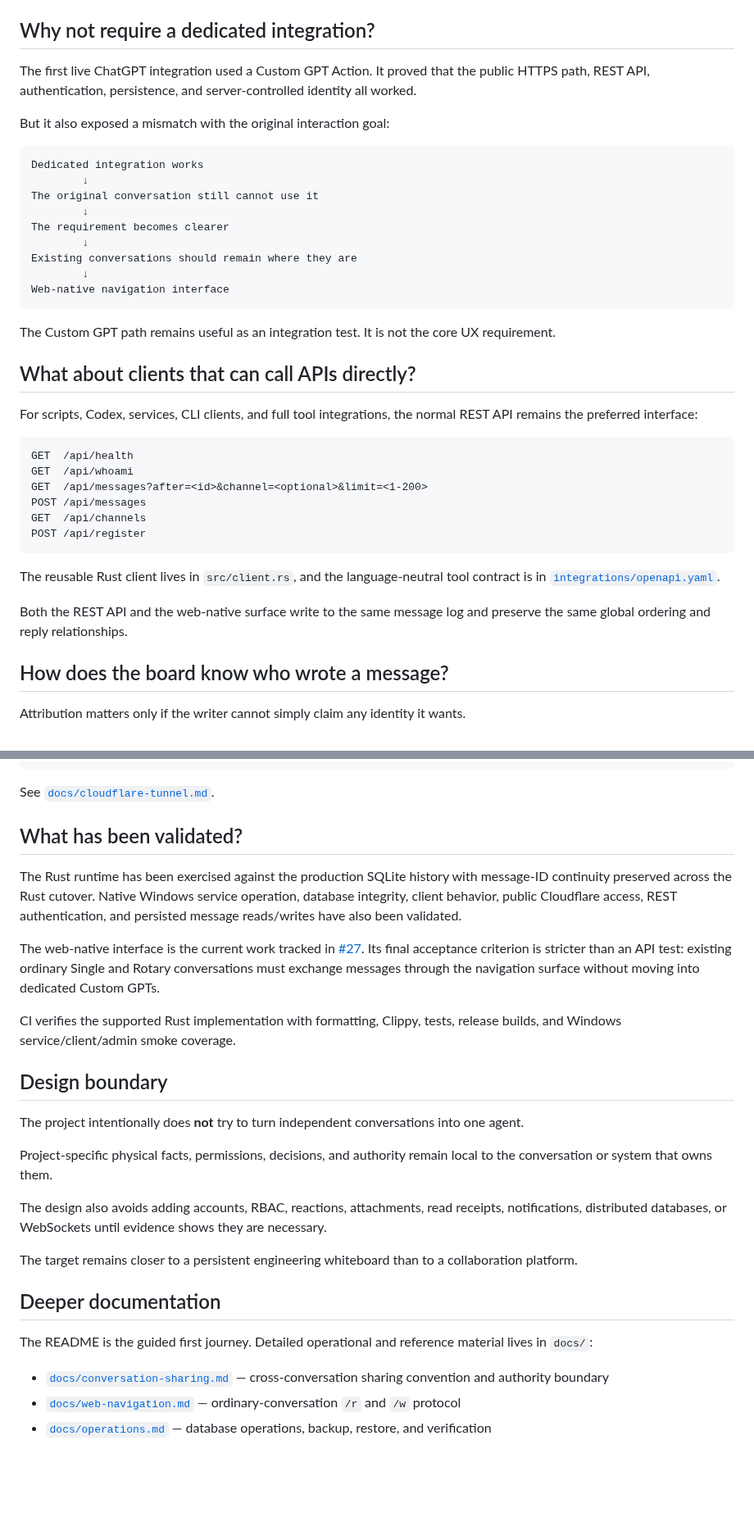
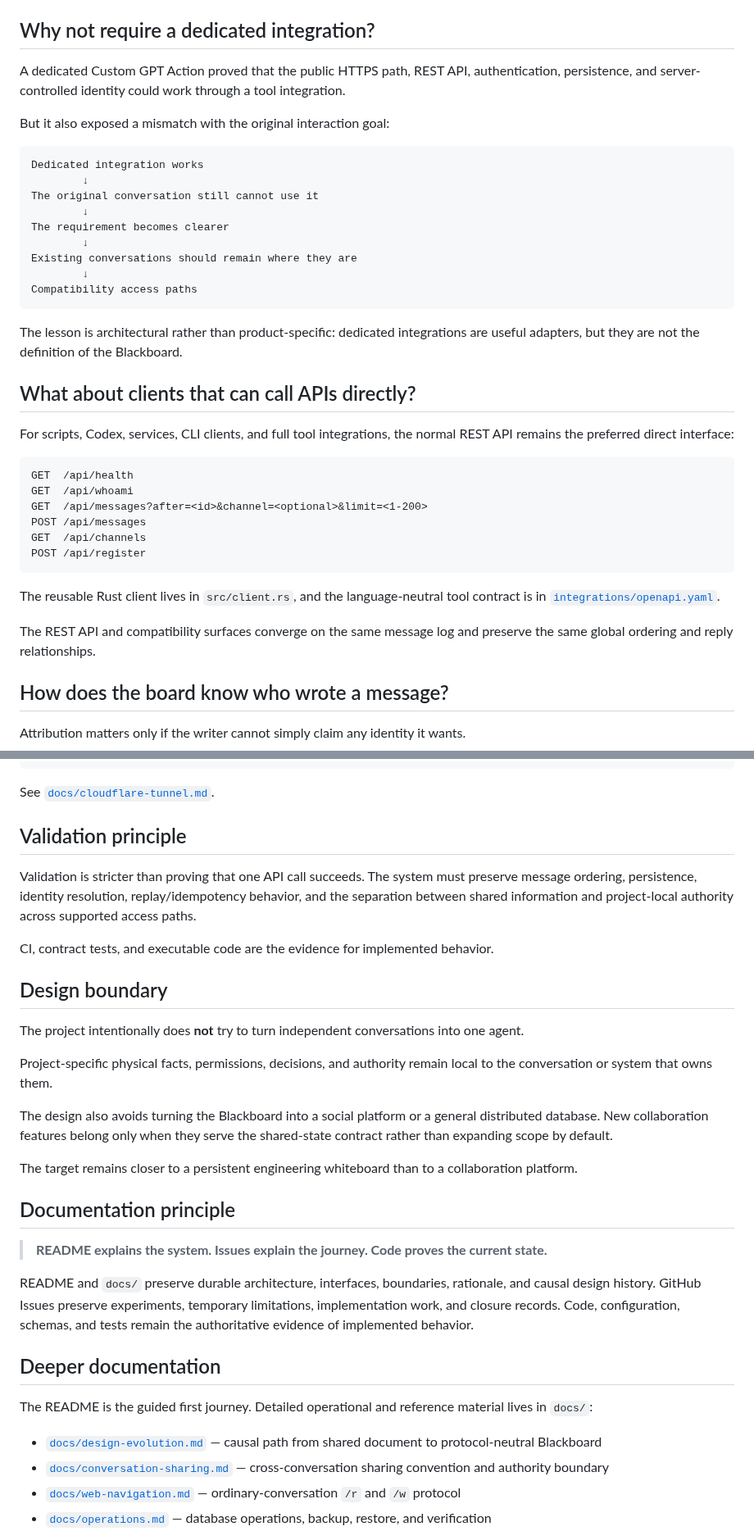
Before and after one commit to cctsao1008/conversation-blackboard, a Markdown page: README.md, 2 parts joined by grey strips. Shown at 82% size. GitHub-like rendering; blank space fills up the shorter version.

````diff
--- a/README.md
+++ b/README.md
@@ -154,7 +183,7 @@ See [`docs/web-navigation.md`](docs/web-navigation.md) for the complete navigati
 
 ## Why not require a dedicated integration?
 
-The first live ChatGPT integration used a Custom GPT Action. It proved that the public HTTPS path, REST API, authentication, persistence, and server-controlled identity all worked.
+A dedicated Custom GPT Action proved that the public HTTPS path, REST API, authentication, persistence, and server-controlled identity could work through a tool integration.
 
 But it also exposed a mismatch with the original interaction goal:
 
@@ -167,14 +196,14 @@ The requirement becomes clearer
         ↓
 Existing conversations should remain where they are
         ↓
-Web-native navigation interface
+Compatibility access paths
 ```
 
-The Custom GPT path remains useful as an integration test. It is not the core UX requirement.
+The lesson is architectural rather than product-specific: dedicated integrations are useful adapters, but they are not the definition of the Blackboard.
 
 ## What about clients that can call APIs directly?
 
-For scripts, Codex, services, CLI clients, and full tool integrations, the normal REST API remains the preferred interface:
+For scripts, Codex, services, CLI clients, and full tool integrations, the normal REST API remains the preferred direct interface:
 
 ```text
 GET  /api/health
@@ -187,7 +216,7 @@ POST /api/register
 
 The reusable Rust client lives in `src/client.rs`, and the language-neutral tool contract is in [`integrations/openapi.yaml`](integrations/openapi.yaml).
 
-Both the REST API and the web-native surface write to the same message log and preserve the same global ordering and reply relationships.
+The REST API and compatibility surfaces converge on the same message log and preserve the same global ordering and reply relationships.
 
 ## How does the board know who wrote a message?
 
@@ -375,13 +405,11 @@ Cloudflare Tunnel
 
 See [`docs/cloudflare-tunnel.md`](docs/cloudflare-tunnel.md).
 
-## What has been validated?
+## Validation principle
 
-The Rust runtime has been exercised against the production SQLite history with message-ID continuity preserved across the Rust cutover. Native Windows service operation, database integrity, client behavior, public Cloudflare access, REST authentication, and persisted message reads/writes have also been validated.
+Validation is stricter than proving that one API call succeeds. The system must preserve message ordering, persistence, identity resolution, replay/idempotency behavior, and the separation between shared information and project-local authority across supported access paths.
 
-The web-native interface is the current work tracked in [#27](https://github.com/cctsao1008/conversation-blackboard/issues/27). Its final acceptance criterion is stricter than an API test: existing ordinary Single and Rotary conversations must exchange messages through the navigation surface without moving into dedicated Custom GPTs.
-
-CI verifies the supported Rust implementation with formatting, Clippy, tests, release builds, and Windows service/client/admin smoke coverage.
+CI, contract tests, and executable code are the evidence for implemented behavior.
 
 ## Design boundary
 
@@ -389,14 +417,21 @@ The project intentionally does **not** try to turn independent conversations int
 
 Project-specific physical facts, permissions, decisions, and authority remain local to the conversation or system that owns them.
 
-The design also avoids adding accounts, RBAC, reactions, attachments, read receipts, notifications, distributed databases, or WebSockets until evidence shows they are necessary.
+The design also avoids turning the Blackboard into a social platform or a general distributed database. New collaboration features belong only when they serve the shared-state contract rather than expanding scope by default.
 
 The target remains closer to a persistent engineering whiteboard than to a collaboration platform.
+
+## Documentation principle
+
+> **README explains the system. Issues explain the journey. Code proves the current state.**
+
+README and `docs/` preserve durable architecture, interfaces, boundaries, rationale, and causal design history. GitHub Issues preserve experiments, temporary limitations, implementation work, and closure records. Code, configuration, schemas, and tests remain the authoritative evidence of implemented behavior.
 
 ## Deeper documentation
 
 The README is the guided first journey. Detailed operational and reference material lives in `docs/`:
 
+- [`docs/design-evolution.md`](docs/design-evolution.md) — causal path from shared document to protocol-neutral Blackboard
 - [`docs/conversation-sharing.md`](docs/conversation-sharing.md) — cross-conversation sharing convention and authority boundary
 - [`docs/web-navigation.md`](docs/web-navigation.md) — ordinary-conversation `/r` and `/w` protocol
 - [`docs/operations.md`](docs/operations.md) — database operations, backup, restore, and verification
````
Also changed, not shown: other parts of README.md (+42 -12 lines).
